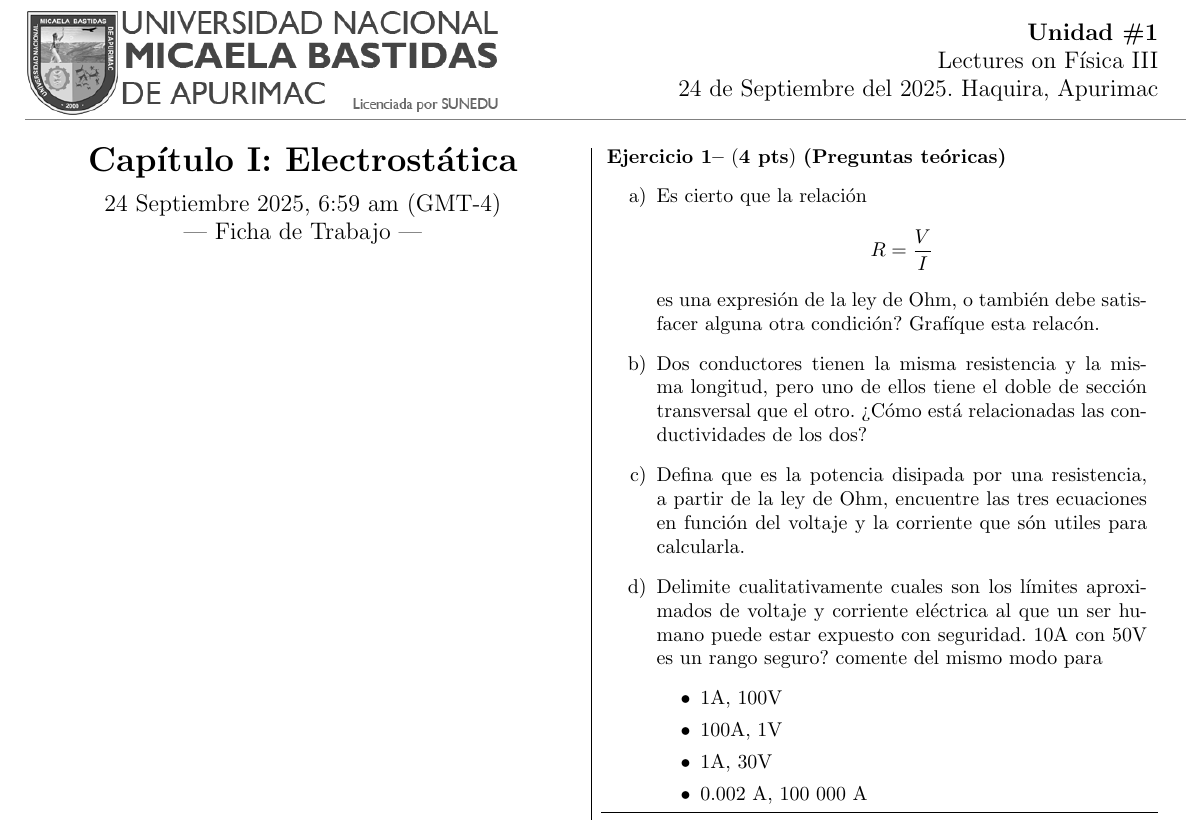
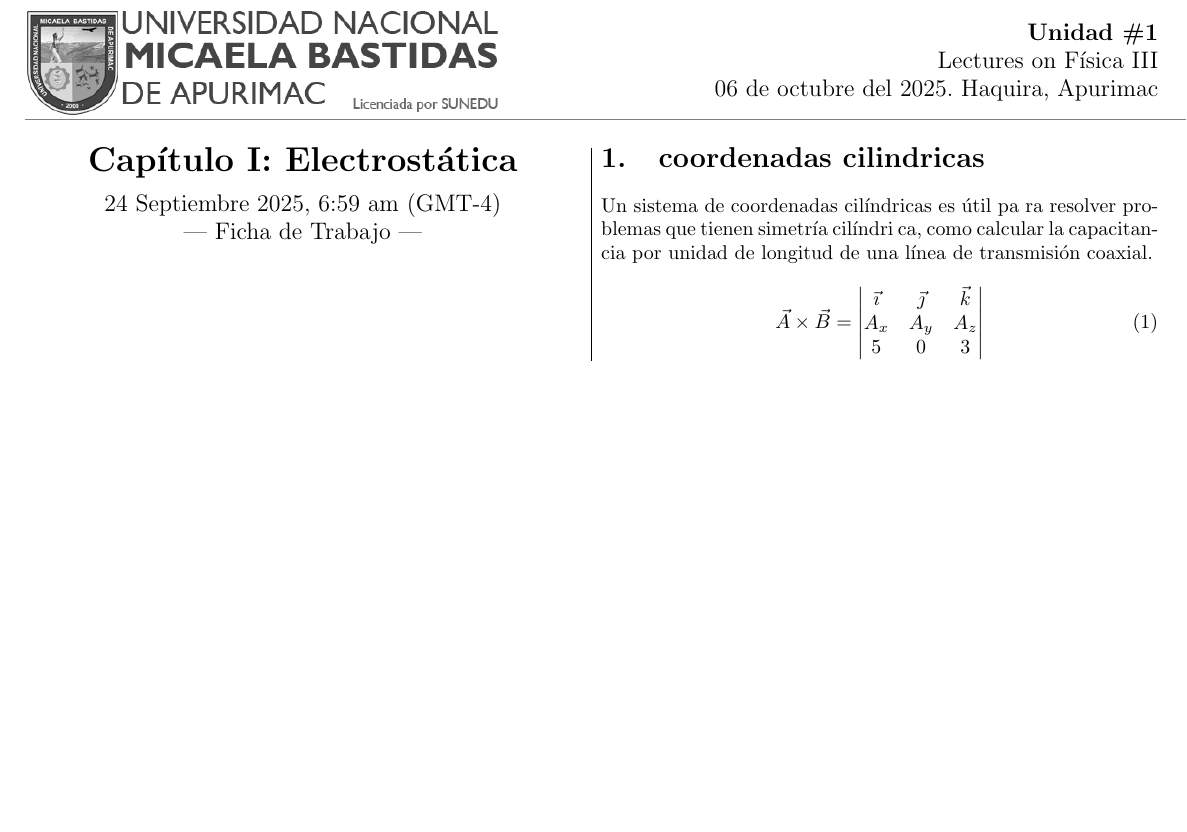
Before and after one commit to josh-l515/physics-III-lectures-notes, a LaTeX document (main.tex, which reads sections/01_electric-field.tex): part of the page, cut so that both start at the same text, the shorter picture padded with empty space. Compiled offline with pdfLaTeX.

Commit message:
Cambios realisados por graciela

```diff
--- a/sections/01_electric-field.tex
+++ b/sections/01_electric-field.tex
@@ -15,7 +15,7 @@
     \begin{flushright}
 	\large{\textbf{Unidad \#1}}\\
 	\large{Lectures on Física III}\\
-	\large{24 de Septiembre del 2025. Haquira, Apurimac}\\
+	\large{06 de octubre del 2025. Haquira, Apurimac}\\
         % \large{\textbf{Student:} Huallpa Aimituma Josué David}
     \end{flushright}
 \end{minipage}
@@ -38,27 +38,18 @@
          % \vspace{0.2cm}
          \large{— Ficha de Trabajo —}
      \end{center}
-    %%%%%%%%%%%%%%%%%%%%%%%%%%%%excercise%%%%%%%%%%%%%%%%%%%%%%%%%%%%%%%%%%%%%%%%
-    \begin{excercise}[][][]{ex:k28}{(\textbf{4 pts})
-        \textbf{(Preguntas teóricas)}
-        \begin{itemize}
-            \item[a)] Es cierto que la relación
-                \begin{equation*}
-                    R=\frac{V}{I}
-                \end{equation*}
-                es una expresión de la ley de Ohm, o también debe satisfacer alguna otra condición? Grafíque esta relacón.
-            \item[b)] Dos conductores tienen la misma resistencia y la misma longitud, pero uno de ellos tiene el doble de sección transversal que el otro. ¿Cómo está relacionadas las conductividades de los dos?
-            \item[c)] Defina que es la potencia disipada por una resistencia, a partir de la ley de Ohm, encuentre las tres ecuaciones en función del voltaje y la corriente que són utiles para calcularla.
-            \item[d)] Delimite cualitativamente cuales son los límites aproximados de voltaje y corriente eléctrica al que un ser humano puede estar expuesto con seguridad. 10A con 50V es un rango seguro? comente del mismo modo para
-                \begin{itemize}
-                    \item 1A, 100V
-                    \item 100A, 1V
-                    \item 1A, 30V
-                    \item 0.002 A, 100 000 A
-                \end{itemize}
-        \end{itemize}
-         }
-    \end{excercise}
+\section{coordenadas cilindricas}
+Un sistema de coordenadas cilíndricas es útil pa
+ra resolver problemas que tienen simetría cilíndri
+ca, como calcular la capacitancia por unidad de
+ longitud de una línea de transmisión coaxial.
+ \begin{equation}
+    \vec{A}\times \vec{B} = \begin{vmatrix}
+\vec{\imath} & \vec{\jmath}  & \vec{k} \\
+A_x & A_y & A_z\\
+5 & 0 & 3
+\end{vmatrix}
+ \end{equation}
 
 
 \end{multicols}
```
Also changed, not shown: 2 other files.
